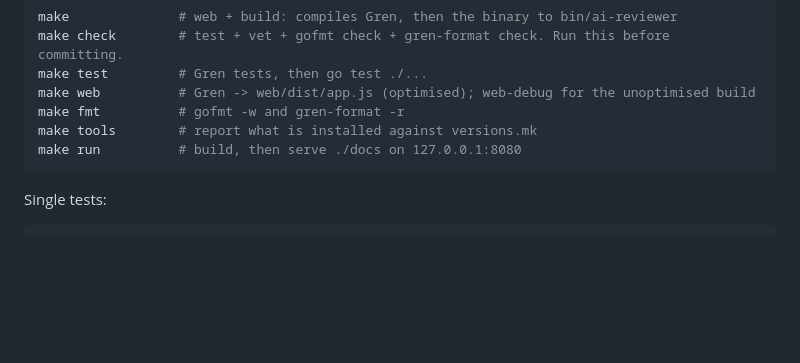
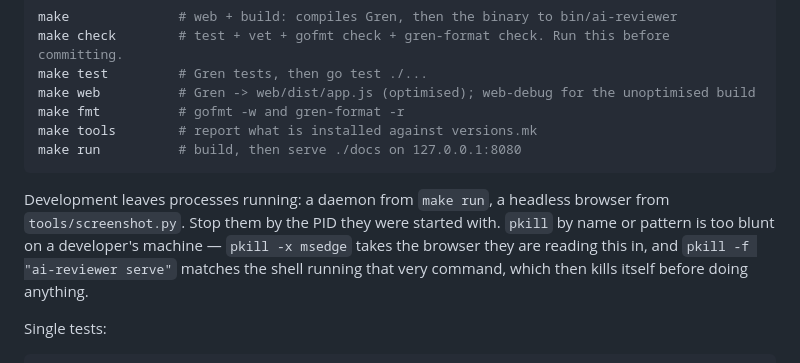
Before and after one commit to gilramir/ai-reviewer, a Markdown page: CLAUDE.md, the part around the change. Rendered like a GitHub page; blank space fills up the shorter version.

Commit message:
Say how to stop what development starts
Cleaning up after a screenshot run with `pkill -x msedge` killed the Microsoft
Edge the machine's owner had open for their own work, and two earlier attempts
at `pkill -f "ai-reviewer serve"` matched the shell running that very command
and killed it instead of the daemon.

Both are the same mistake: a process name is not an identity on a machine where
the developer runs the same programs the build does. The instructions now say to
keep the PID.

Co-Authored-By: Claude Opus 5 (1M context) <noreply@anthropic.com>
Claude-Session: https://claude.ai/code/session_01ELya9wHNNBN2UycozX9ZRP

````diff
--- a/CLAUDE.md
+++ b/CLAUDE.md
@@ -16,6 +16,13 @@ make fmt          # gofmt -w and gren-format -r
 make tools        # report what is installed against versions.mk
 make run          # build, then serve ./docs on 127.0.0.1:8080
 ```
+
+Development leaves processes running: a daemon from `make run`, a headless
+browser from `tools/screenshot.py`. Stop them by the PID they were started with.
+`pkill` by name or pattern is too blunt on a developer's machine — `pkill -x
+msedge` takes the browser they are reading this in, and `pkill -f "ai-reviewer
+serve"` matches the shell running that very command, which then kills itself
+before doing anything.
 
 Single tests:
 
````
